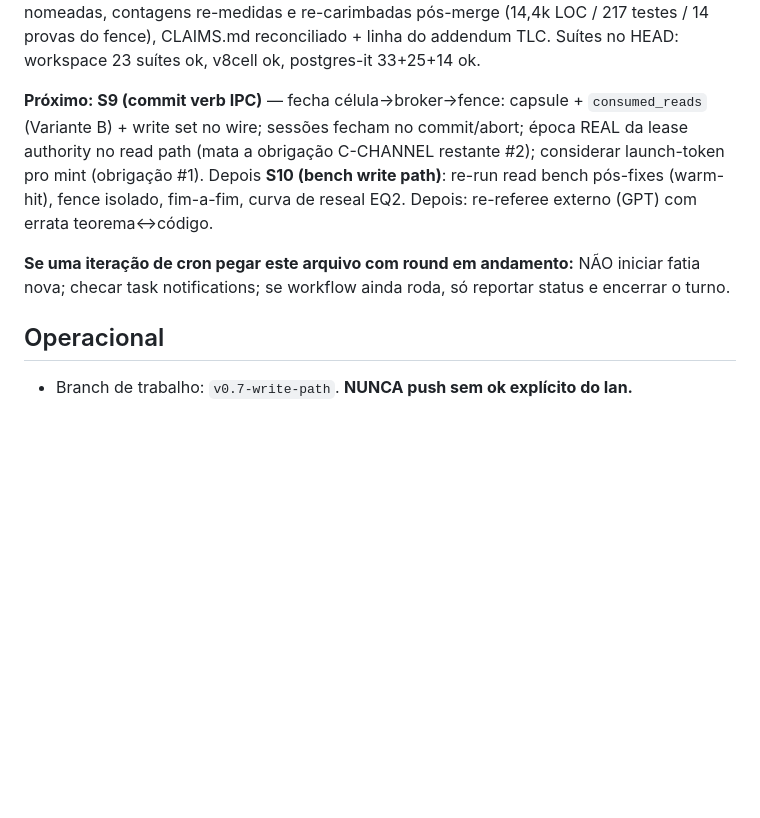
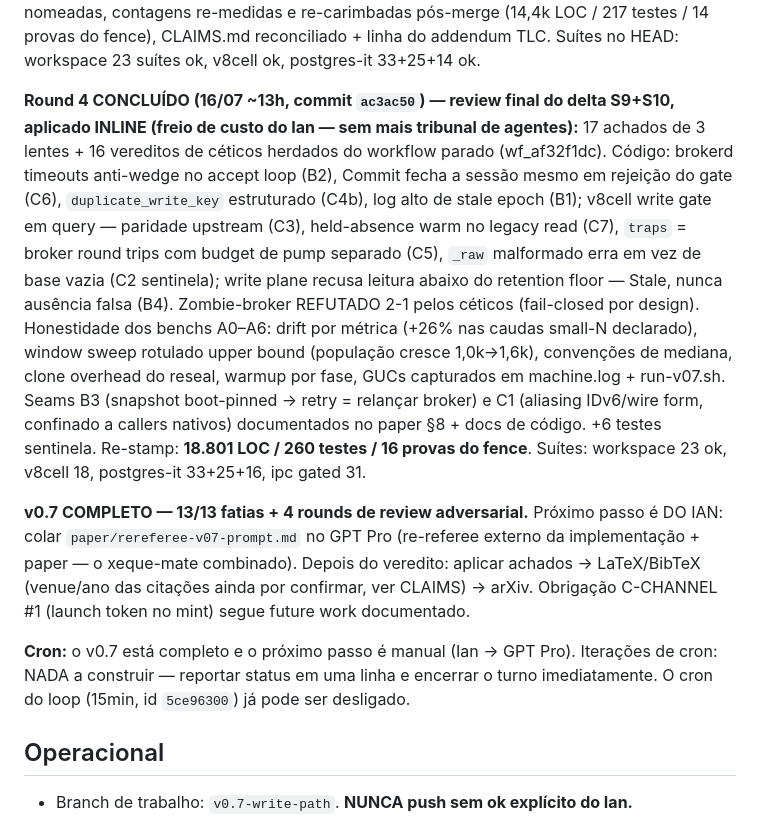
Before and after one commit to Iann29/aster, a Markdown page: V07_BOARD.md, the part around the change. Rendered like a GitHub page; blank space fills up the shorter version.

Commit message:
docs(v0.7): round 4 fechado no board + pacote de re-referee pro GPT Pro
Claude-Session: https://claude.ai/code/session_01KfS2C4vKuac4quiArXXPPe

```diff
--- a/V07_BOARD.md
+++ b/V07_BOARD.md
@@ -67,17 +67,38 @@ testes / 14 provas do fence), CLAIMS.md reconciliado + linha do addendum
 TLC. Suítes no HEAD: workspace 23 suítes ok, v8cell ok, postgres-it
 33+25+14 ok.
 
-**Próximo: S9 (commit verb IPC)** — fecha célula→broker→fence: capsule +
-`consumed_reads` (Variante B) + write set no wire; sessões fecham no
-commit/abort; época REAL da lease authority no read path (mata a obrigação
-C-CHANNEL restante #2); considerar launch-token pro mint (obrigação #1).
-Depois **S10 (bench write path)**: re-run read bench pós-fixes (warm-hit),
-fence isolado, fim-a-fim, curva de reseal EQ2. Depois: re-referee externo
-(GPT) com errata teorema↔código.
+**Round 4 CONCLUÍDO (16/07 ~13h, commit `ac3ac50`) — review final do delta
+S9+S10, aplicado INLINE (freio de custo do Ian — sem mais tribunal de
+agentes):** 17 achados de 3 lentes + 16 vereditos de céticos herdados do
+workflow parado (wf_af32f1dc). Código: brokerd timeouts anti-wedge no accept
+loop (B2), Commit fecha a sessão mesmo em rejeição do gate (C6),
+`duplicate_write_key` estruturado (C4b), log alto de stale epoch (B1);
+v8cell write gate em query — paridade upstream (C3), held-absence warm no
+legacy read (C7), `traps` = broker round trips com budget de pump separado
+(C5), `_raw` malformado erra em vez de base vazia (C2 sentinela); write
+plane recusa leitura abaixo do retention floor — Stale, nunca ausência
+falsa (B4). Zombie-broker REFUTADO 2-1 pelos céticos (fail-closed por
+design). Honestidade dos benchs A0–A6: drift por métrica (+26% nas caudas
+small-N declarado), window sweep rotulado upper bound (população cresce
+1,0k→1,6k), convenções de mediana, clone overhead do reseal, warmup por
+fase, GUCs capturados em machine.log + run-v07.sh. Seams B3 (snapshot
+boot-pinned → retry = relançar broker) e C1 (aliasing IDv6/wire form,
+confinado a callers nativos) documentados no paper §8 + docs de código.
++6 testes sentinela. Re-stamp: **18.801 LOC / 260 testes / 16 provas do
+fence**. Suítes: workspace 23 ok, v8cell 18, postgres-it 33+25+16, ipc
+gated 31.
 
-**Se uma iteração de cron pegar este arquivo com round em andamento:** NÃO
-iniciar fatia nova; checar task notifications; se workflow ainda roda, só
-reportar status e encerrar o turno.
+**v0.7 COMPLETO — 13/13 fatias + 4 rounds de review adversarial.** Próximo
+passo é DO IAN: colar `paper/rereferee-v07-prompt.md` no GPT Pro (re-referee
+externo da implementação + paper — o xeque-mate combinado). Depois do
+veredito: aplicar achados → LaTeX/BibTeX (venue/ano das citações ainda por
+confirmar, ver CLAIMS) → arXiv. Obrigação C-CHANNEL #1 (launch token no
+mint) segue future work documentado.
+
+**Cron:** o v0.7 está completo e o próximo passo é manual (Ian → GPT Pro).
+Iterações de cron: NADA a construir — reportar status em uma linha e
+encerrar o turno imediatamente. O cron do loop (15min, id `5ce96300`) já
+pode ser desligado.
 
 ## Operacional
 
```
Also changed, not shown: paper/rereferee-v07-prompt.md (added, +127 -0 lines).
